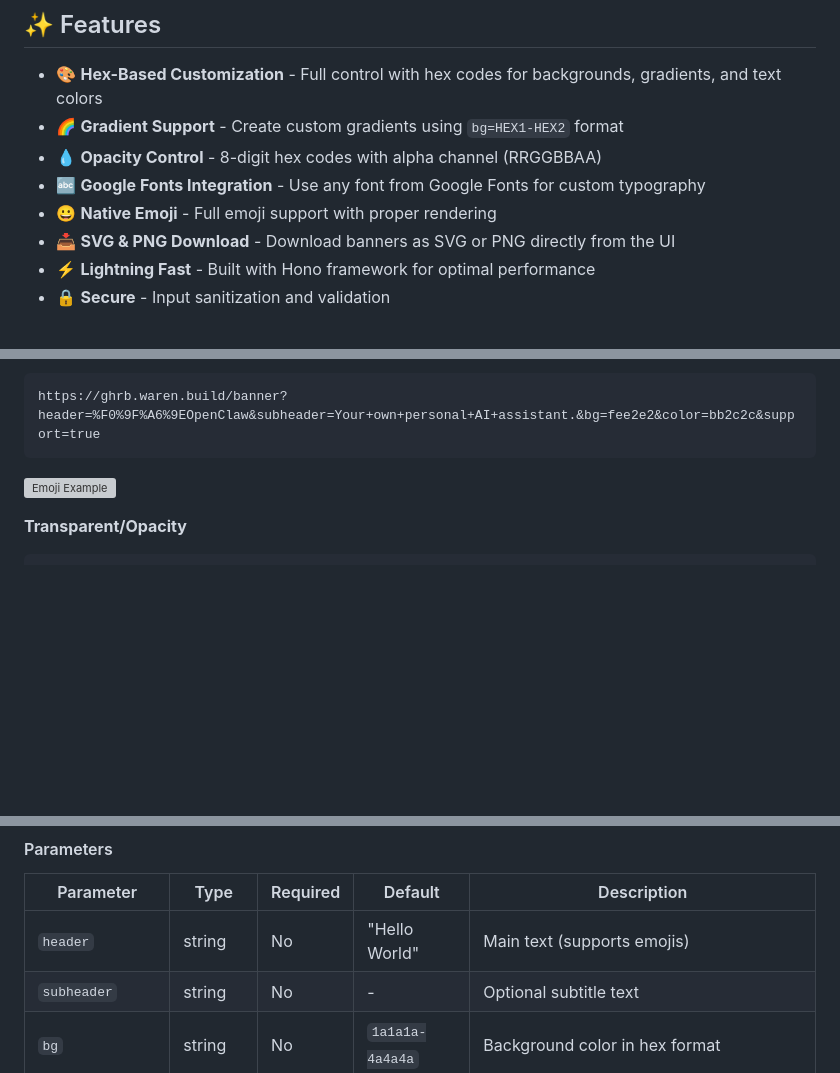
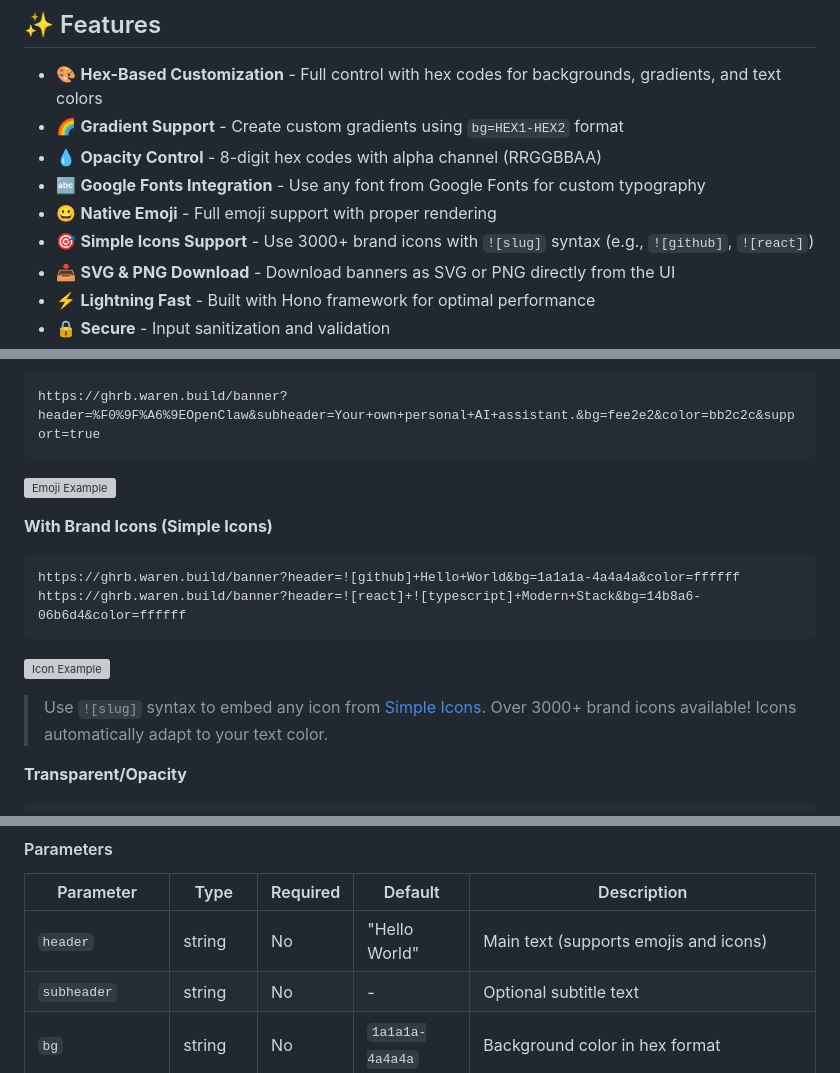
Before and after one commit to warengonzaga/github-repo-banner, a Markdown page: README.md, 3 parts joined by grey strips. Rendered like a GitHub page; blank space fills up the shorter version; grey boxes are pictures that could not be loaded.

````diff
--- a/README.md
+++ b/README.md
@@ -19,6 +19,7 @@ When you deploy your own copy, you're directly supporting this project! 💖
 - 💧 **Opacity Control** - 8-digit hex codes with alpha channel (RRGGBBAA)
 - 🔤 **Google Fonts Integration** - Use any font from Google Fonts for custom typography
 - 😀 **Native Emoji** - Full emoji support with proper rendering
+- 🎯 **Simple Icons Support** - Use 3000+ brand icons with `![slug]` syntax (e.g., `![github]`, `![react]`)
 - 📥 **SVG & PNG Download** - Download banners as SVG or PNG directly from the UI
 - ⚡ **Lightning Fast** - Built with Hono framework for optimal performance
 - 🔒 **Secure** - Input sanitization and validation
@@ -67,6 +68,17 @@ https://ghrb.waren.build/banner?header=%F0%9F%A6%9EOpenClaw&subheader=Your+own+p
 
 ![Emoji Example](https://ghrb.waren.build/banner?header=%F0%9F%A6%9EOpenClaw&subheader=Your+own+personal+AI+assistant.&bg=fee2e2&color=bb2c2c&support=true)
 
+**With Brand Icons (Simple Icons)**
+
+```text
+https://ghrb.waren.build/banner?header=![github]+Hello+World&bg=1a1a1a-4a4a4a&color=ffffff
+https://ghrb.waren.build/banner?header=![react]+![typescript]+Modern+Stack&bg=14b8a6-06b6d4&color=ffffff
+```
+
+![Icon Example](https://ghrb.waren.build/banner?header=![github]+Hello+World&bg=1a1a1a-4a4a4a&color=ffffff)
+
+> Use `![slug]` syntax to embed any icon from [Simple Icons](https://simpleicons.org). Over 3000+ brand icons available! Icons automatically adapt to your text color.
+
 **Transparent/Opacity**
 
 ```text
@@ -150,7 +169,7 @@ Generate a custom SVG banner.
 
 | Parameter | Type | Required | Default | Description |
 |-----------|------|----------|---------|-------------|
-| `header` | string | No | "Hello World" | Main text (supports emojis) |
+| `header` | string | No | "Hello World" | Main text (supports emojis and icons) |
 | `subheader` | string | No | - | Optional subtitle text |
 | `bg` | string | No | `1a1a1a-4a4a4a` | Background color in hex format |
 | `color` | string | No | `ffffff` | Header text color (hex without #) |
````
Also changed, not shown: other parts of README.md (+33 -4 lines).
